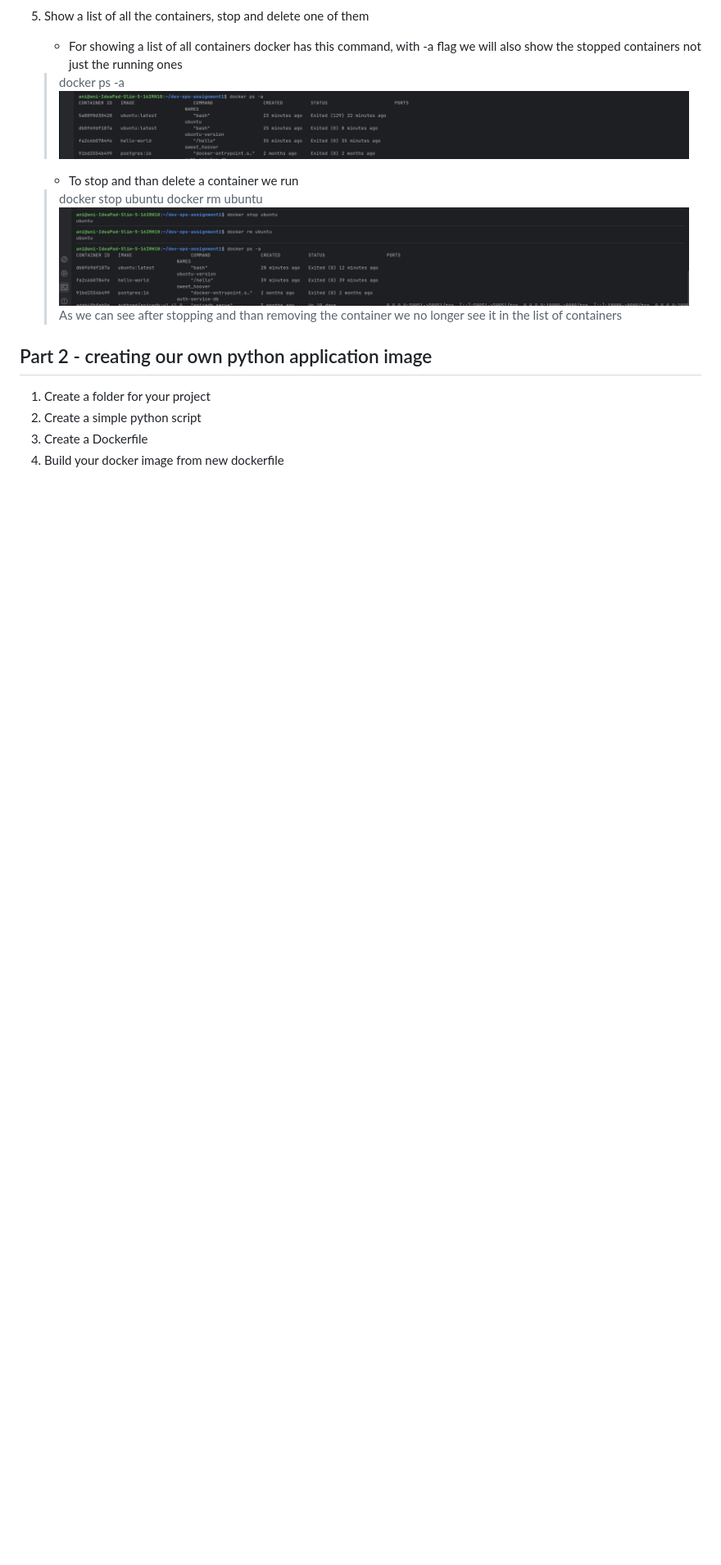
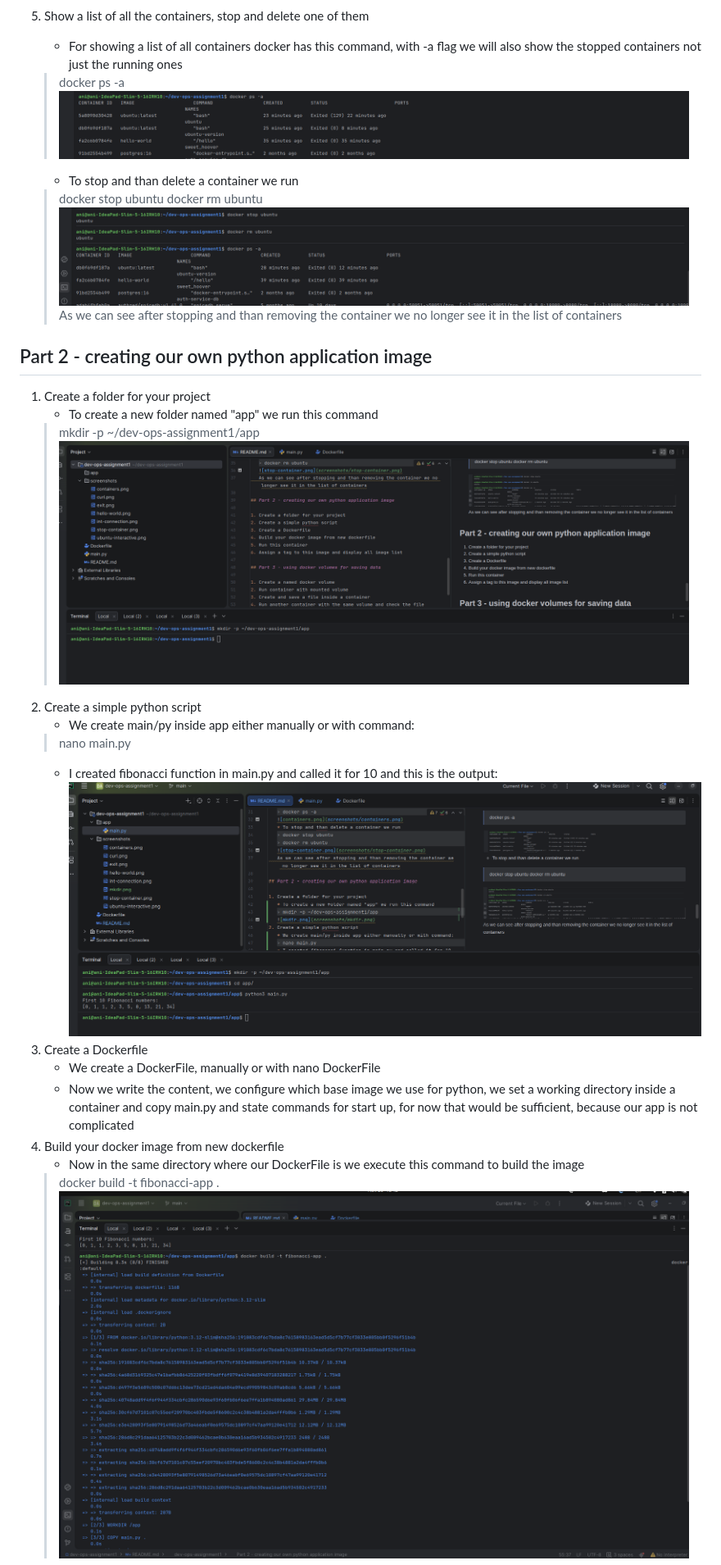
Before and after one commit to ani13/dev-ops-assignment1, a Markdown page: README.md, the part around one of its changes. Shown at 82% size. Drawn GitHub-style; pictures changed too: screenshots/build.png (added), screenshots/fibonacci.png (added), screenshots/mkdir.png (added); blank space fills up the shorter version.

Commit message:
Create fibonacci app and dockerize

```diff
--- a/README.md
+++ b/README.md
@@ -39,7 +39,19 @@
 ## Part 2 - creating our own python application image
 
 1. Create a folder for your project
+   * To create a new folder named "app" we run this command
+   > mkdir -p ~/dev-ops-assignment1/app
+   ![mkdir.png](screenshots/mkdir.png)
 2. Create a simple python script
+   * We create main/py inside app either manually or with command:
+   > nano main.py
+   * I created fibonacci function in main.py and called it for 10 and this is the output:
+   ![fibonacci.png](screenshots/fibonacci.png)
 3. Create a Dockerfile
+   * We create a DockerFile, manually or with nano DockerFile
+   * Now we write the content, we configure which base image we use for python, we set a working directory inside a container and copy main.py and state commands for start up, for now that would be sufficient, because our app is not complicated
 4. Build your docker image from new dockerfile
+   * Now in the same directory where our DockerFile is we execute this command to build the image
+   > docker build -t fibonacci-app .
+   ![build.png](screenshots/build.png)
 5. Run this container
```
Also changed, not shown: other parts of README.md (+8 -1 lines), screenshots/run.png (added), screenshots/tag.png (added), 4 other files.
